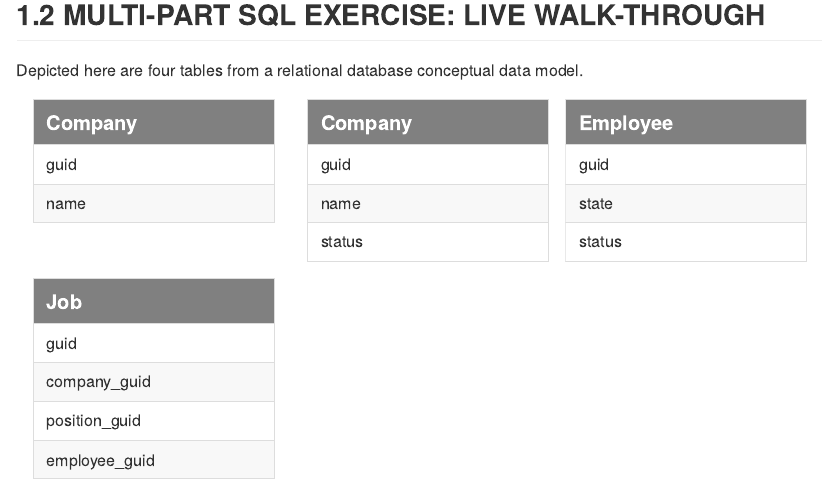
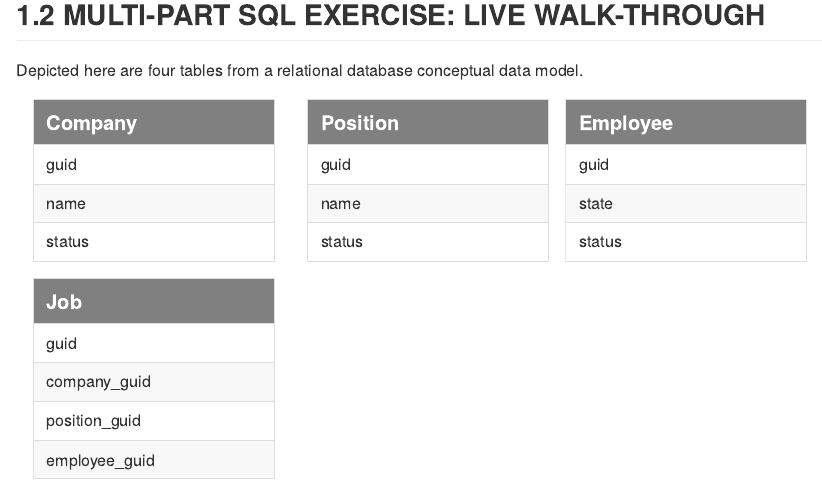
Before and after one commit to ScientificProgrammer/PaylocityCodingChallenge, an R Markdown document (code/RMarkdown/README.Rmd): the page in a window 1100 px wide, from 940 px down. The pictures show the output file README.md that the author committed with the source, drawn offline in the style of GitHub.

Commit message:
Fix errors in the table descriptions

```diff
--- a/code/RMarkdown/README.Rmd
+++ b/code/RMarkdown/README.Rmd
@@ -72,9 +72,9 @@ dbTables <- vector("list", length = 4)
 
 names(dbTables) <- c("Company", "Position", "Employee", "Job")
 
-dbTables[["Company"]] <- data.frame(Company = c("guid", "name"))
+dbTables[["Company"]] <- data.frame(Company = c("guid", "name", "status"))
 
-dbTables[["Position"]] <- data.frame(Company = c("guid", "name", "status"))
+dbTables[["Position"]] <- data.frame(Position = c("guid", "name", "status"))
 
 dbTables[["Employee"]] <- data.frame(Employee = c("guid", "state", "status"))
 
```
Also changed, not shown: README.md.
